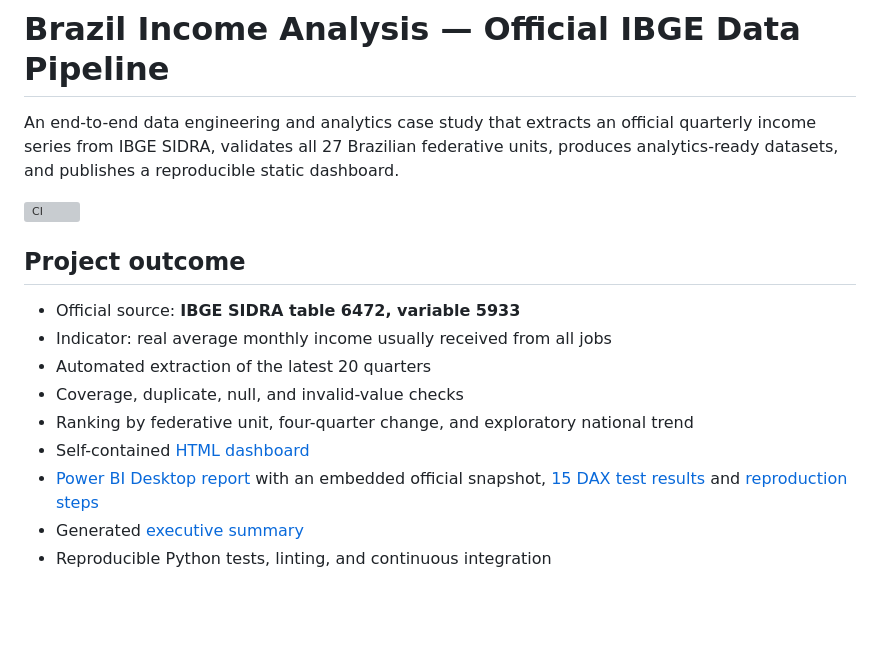
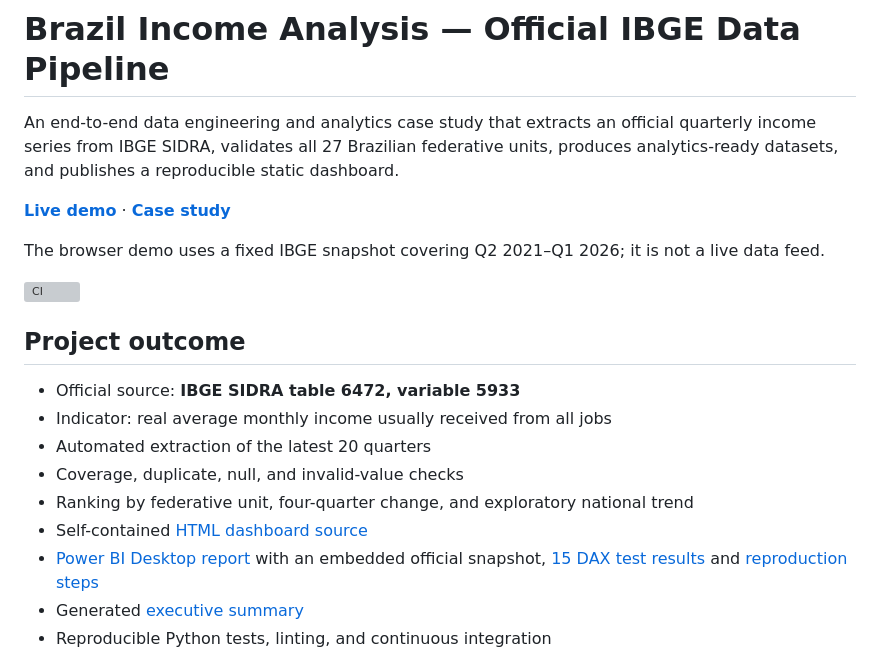
Before and after one commit to MauricioTaguchi/analise-renda-brasil, a Markdown page: README.md, the part around the change. Rendered like a GitHub page; blank space fills up the shorter version; grey boxes are pictures that could not be loaded.

Commit message:
docs: add direct demo and case-study links

```diff
--- a/README.md
+++ b/README.md
@@ -1,6 +1,10 @@
 # Brazil Income Analysis — Official IBGE Data Pipeline
 
 An end-to-end data engineering and analytics case study that extracts an official quarterly income series from IBGE SIDRA, validates all 27 Brazilian federative units, produces analytics-ready datasets, and publishes a reproducible static dashboard.
+
+[**Live demo**](https://mauriciotaguchi.com.br/demos/income/) · [**Case study**](https://mauriciotaguchi.com.br/case-studies/brazil-income.html)
+
+The browser demo uses a fixed IBGE snapshot covering Q2 2021–Q1 2026; it is not a live data feed.
 
 [![CI](https://github.com/MauricioTaguchi/analise-renda-brasil/actions/workflows/ci.yml/badge.svg)](https://github.com/MauricioTaguchi/analise-renda-brasil/actions/workflows/ci.yml)
 
@@ -11,7 +15,7 @@ An end-to-end data engineering and analytics case study that extracts an officia
 - Automated extraction of the latest 20 quarters
 - Coverage, duplicate, null, and invalid-value checks
 - Ranking by federative unit, four-quarter change, and exploratory national trend
-- Self-contained [HTML dashboard](dashboard/index.html)
+- Self-contained [HTML dashboard source](dashboard/index.html)
 - [Power BI Desktop report](dashboard/power-bi/BrazilIncome_Validado.pbix) with an embedded official snapshot, [15 DAX test results](dashboard/power-bi/BrazilIncome_15_testes.png) and [reproduction steps](dashboard/power-bi/README.md)
 - Generated [executive summary](docs/EXECUTIVE_SUMMARY.md)
 - Reproducible Python tests, linting, and continuous integration
```
